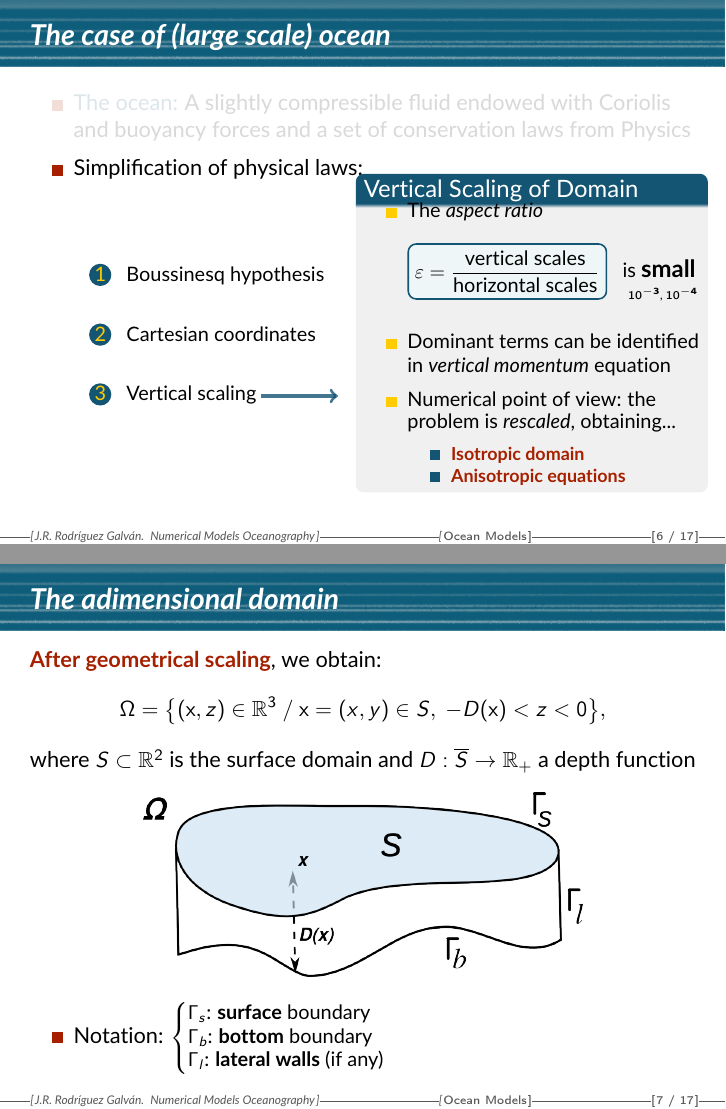
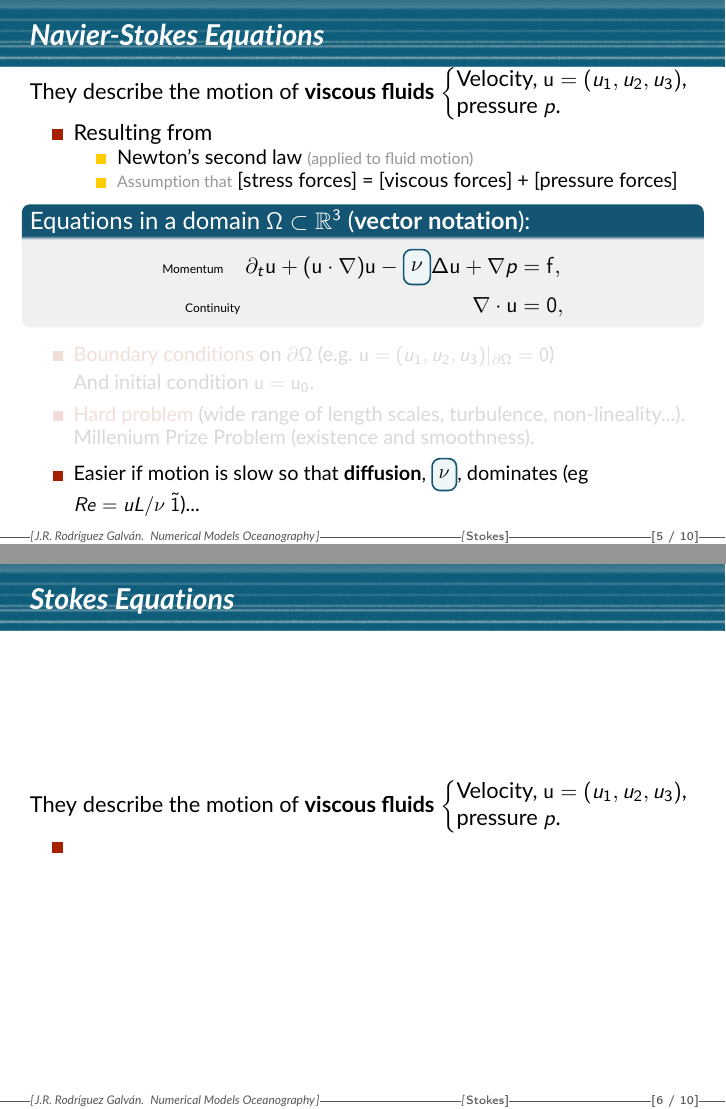
Before and after one commit to rrgalvan/pde-ocean, LaTeX slides (JRRG-pde-ocean.tex, which reads sec-stokes.tex): pages 12 and 13 of 38 before the commit and pages 8 and 9 of 17 after it, joined at a grey line. Compiled offline with pdfLaTeX.

Commit message:
Working in Stokes section

```diff
--- a/JRRG-pde-ocean.tex
+++ b/JRRG-pde-ocean.tex
@@ -155,5 +155,5 @@
 \includeonly{
   sec-intro
   ,
-  sec-ocean-models
+  sec-stokes
   ,
@@ -243,3 +245,6 @@
 % \include{sec-intro}
 
 %%,---------------------------------------------------------------------
+%%| Introduction
+%%`---------------------------------------------------------------------
+\section[Stokes]{Stokes Equations for viscous flows}
--- /dev/null
+++ b/sec-stokes.tex
@@ -0,0 +1,61 @@
+
+\begin{frame}{Navier-Stokes Equations}
+%----------------------------------------------------------------------
+  They describe the motion of \textbf{viscous fluids}
+  \llaveizq{Velocity, $\uu=(u_1,u_2,u_3)$, \\ pressure $p$.}
+  \begin{itemize}\itemsep0.9em
+  \item Resulting from
+    \begin{itemize}
+    \item Newton's second law {\scriptsize\color{PHDgray} (applied to fluid motion)}
+    \item {\scriptsize\color{PHDgray} Assumption that} [stress forces] = [viscous forces] + [pressure forces]
+    \end{itemize}
+  \end{itemize}
+\alt<1>{ %<<<<<<<<<<<<<<<<<<1
+      \begin{block}{Equations in a domain $\Omega\subset\Rset^3$:}
+        \vspace{-1em}
+        \begin{align*}
+          \text{\tiny Horiz. $x$--momentum}\quad \dt u_1 + (u_1\dx + u_2\dy  + u_3 \dz) u_1 - \nu\Delta u_1 + \dx p &= f_1, \\
+          \text{\tiny Horiz. $y$--momentum}\quad\dt u_2 + (u_1\dx + u_2\dy  + u_3 \dz) u_2 - \nu\Delta u_2 + \dy p &= f_2, \\
+          \text{\tiny Vertical momentum}\quad\dt u_3 + (u_1\dx + u_2\dy  + u_3 \dz) u_3 - \nu\Delta u_3 + \dz p &= f_3, \\
+          \text{\tiny Continuity}\hspace{24ex} \dx u_1 + \dy u_2 + \dz u_3 &= 0
+        \end{align*}
+      \end{block}
+    }
+    { %<<<<<<<<<<<<<<<<<<2
+      \begin{block}
+      {Equations in a domain $\Omega\subset\Rset^3$ (\textbf{vector notation}):}
+        \vspace{-1em}
+        \begin{align*}
+          \text{\tiny Momentum}\quad \dt \uu + (\uu\cdot\grad) \uu - \framedmath<4>{\nu}\Delta \uu + \grad\pp &= \ff, \\
+          \text{\tiny Continuity}\hspace{21ex} \div\uu &= 0,
+        \end{align*}
+      \end{block}
+    }
+    \small
+    \begin{itemize}
+    \item<3> \alert{Boundary conditions} on $\partial\Omega$
+      (e.g. $\uu=(u_1,u_2,u_3)|_{\partial\Omega}=0$)
+      \par And initial condition $\uu=\uu_0$.
+    \item<3> \alert{Hard problem} (wide range of
+      length scales, turbulence, non-lineality...). Millenium Prize
+      Problem (existence and smoothness).
+    \item<4> Easier if motion is slow so that \textbf{diffusion},
+      $\framedmath<4>{\nu}$, dominates (eg $Re=uL/\nu\ \tilde 1$)...
+    \end{itemize}
+\end{frame}
+
+\begin{frame}{Stokes Equations}
+%----------------------------------------------------------------------
+  They describe the motion of \textbf{viscous fluids}
+  \llaveizq{Velocity, $\uu=(u_1,u_2,u_3)$, \\ pressure $p$.}
+  \begin{itemize}\itemsep0.9em
+  \item
+  \end{itemize}
+\end{frame}
+
+%%% Local Variables:
+%%% coding: utf-8
+%%% TeX-master: "JRRG-pde-ocean"
+%%% mode: latex
+%%% ispell-local-dictionary: "english"
+%%% End:
```
Also changed, not shown: JRRG-pde-ocean.tex (19 more changed lines).
